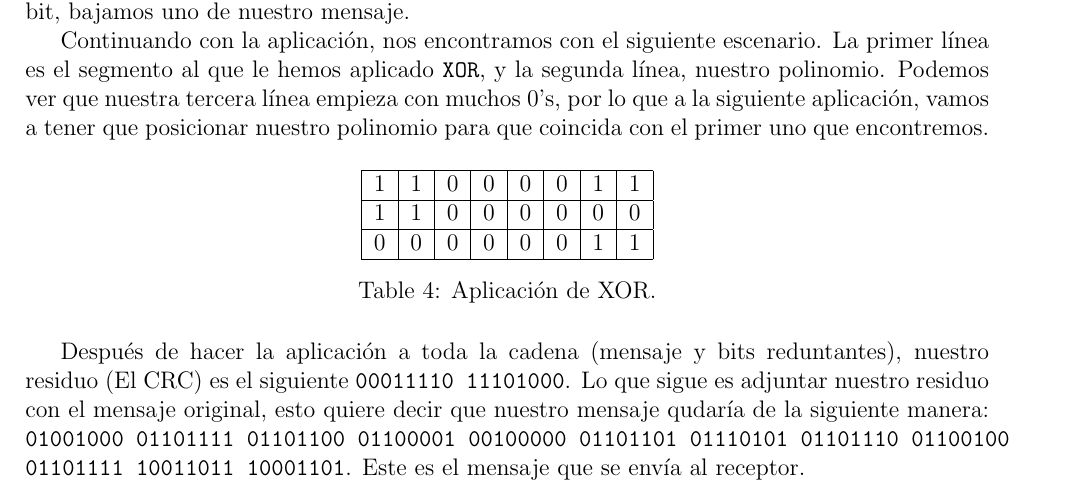
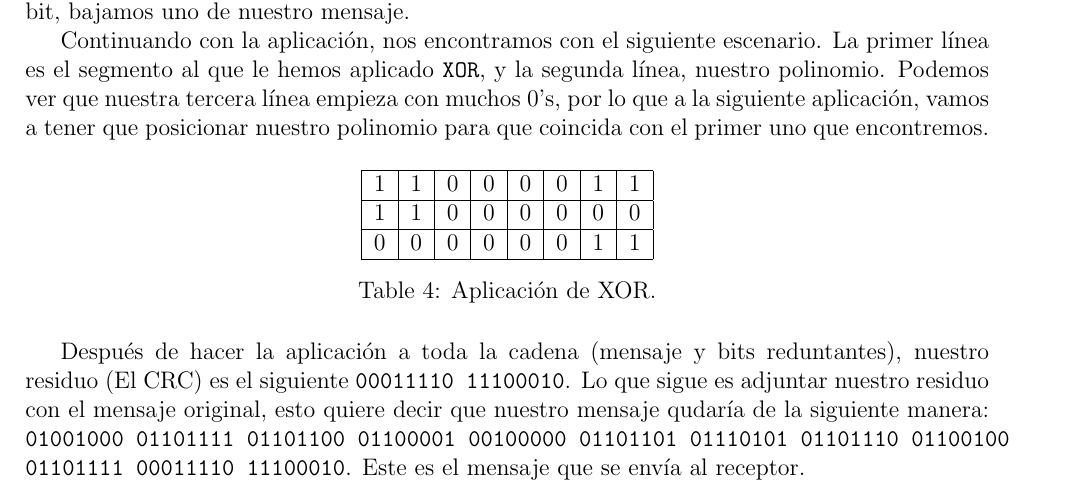
Before and after one commit to mildewyPrawn/redes, a LaTeX problem sheet (examen.tex): part of page 7 of 8, cut so that both start at the same text. Compiled offline with pdfLaTeX.

Commit message:
arreglar CRC

```diff
--- a/examen.tex
+++ b/examen.tex
@@ -431,11 +431,11 @@ nuestro polinomio para que coincida con el primer uno que encontremos.
 \end{table}
 
 Después de hacer la aplicación a toda la cadena (mensaje y bits reduntantes),
-nuestro residuo (El CRC) es el siguiente \texttt{00011110 11101000}. Lo que sigue
+nuestro residuo (El CRC) es el siguiente \texttt{00011110 11100010}. Lo que sigue
 es adjuntar nuestro residuo con el mensaje original, esto quiere decir que
 nuestro mensaje qudaría de la siguiente manera: \texttt{01001000 01101111
   01101100 01100001 00100000 01101101 01110101 01101110 01100100 01101111
-  10011011 10001101}. Este es el mensaje que se envía al receptor.
+  00011110 11100010}. Este es el mensaje que se envía al receptor.
 
 Lo siguiente es volver a hacer una división (Aplicación de \texttt{XOR})
 siguiendo con el mismo polinomio y ahora usando el mensaje que recibe el
```
Also changed, not shown: 1 other file.
